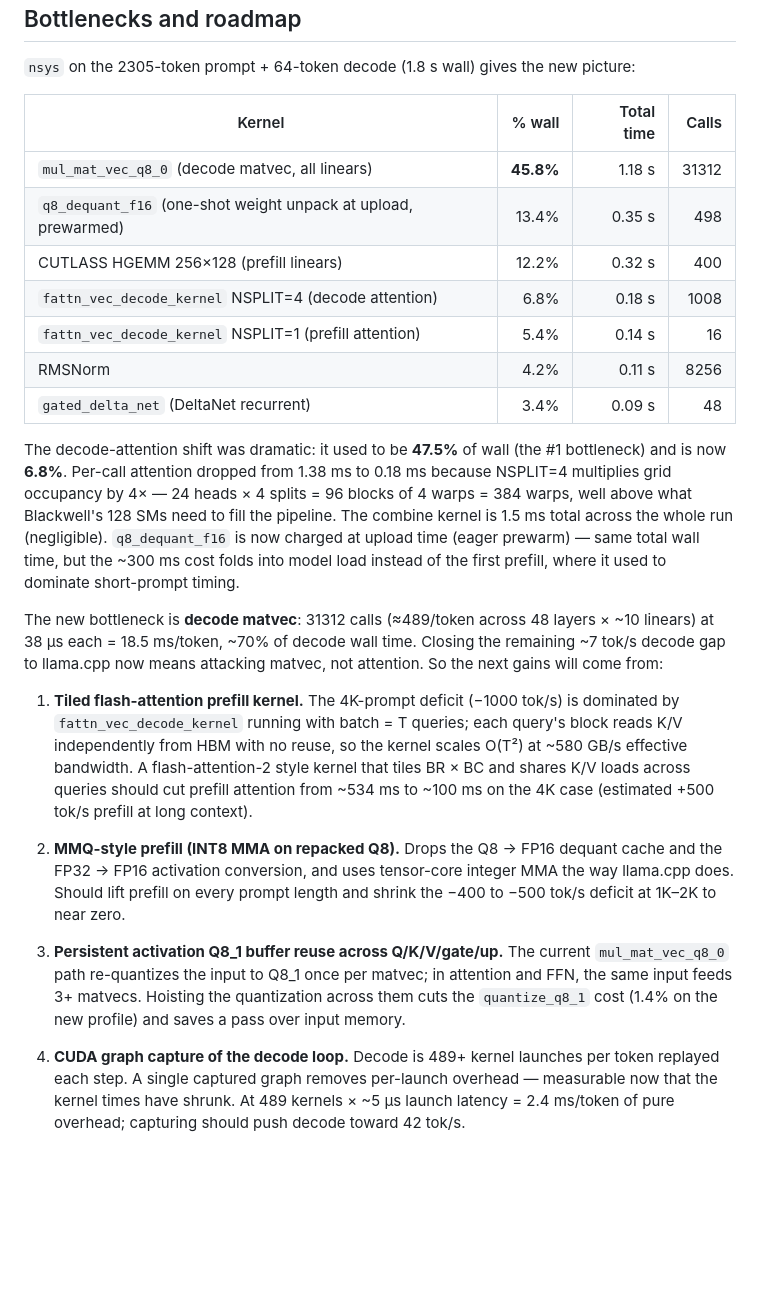
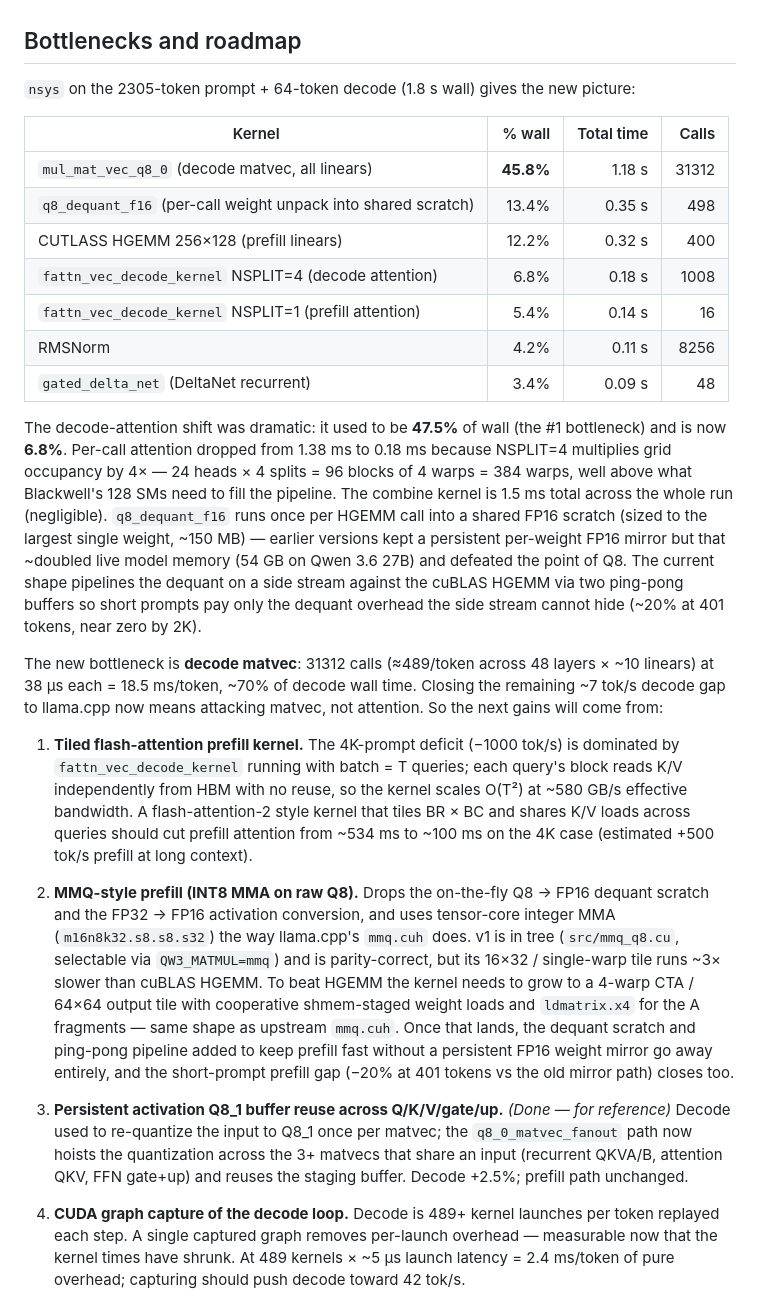
Before and after one commit to kvmem/kvmem-qw3, a Markdown page: README.md, the part around the change. GitHub-like rendering; blank space fills up the shorter version.

Commit message:
README: roadmap reflects on-the-fly dequant + MMQ as the long-term fix
- Roadmap #2 (MMQ) now spells out exactly what "finish" means: grow
  the kernel from a 16x32 single-warp tile to a 4-warp CTA with
  cooperative shmem + ldmatrix.x4 so it actually beats HGEMM. Once
  shipped, the dequant scratch and ping-pong pipeline added to keep
  prefill fast without a persistent FP16 weight mirror go away
  entirely, closing the short-prompt gap left by the memory fix.
- Roadmap #3 (Q8_1 reuse) marked done.
- Bottleneck section: stop claiming q8_dequant_f16 is prewarmed
  at upload time. It now runs per HGEMM call into a shared scratch,
  pipelined against cuBLAS via two ping-pong buffers and a side
  stream — covers most of the cost at >= 2K prompts, leaves about
  20% short-prompt regression for MMQ to clean up.

```diff
--- a/README.md
+++ b/README.md
@@ -86,7 +86,7 @@ new picture:
 | Kernel | % wall | Total time | Calls |
 |---|---:|---:|---:|
 | `mul_mat_vec_q8_0` (decode matvec, all linears) | **45.8%** | 1.18 s | 31312 |
-| `q8_dequant_f16` (one-shot weight unpack at upload, prewarmed) | 13.4% | 0.35 s | 498 |
+| `q8_dequant_f16` (per-call weight unpack into shared scratch) | 13.4% | 0.35 s | 498 |
 | CUTLASS HGEMM 256×128 (prefill linears) | 12.2% | 0.32 s | 400 |
 | `fattn_vec_decode_kernel` NSPLIT=4 (decode attention) | 6.8% | 0.18 s | 1008 |
 | `fattn_vec_decode_kernel` NSPLIT=1 (prefill attention) | 5.4% | 0.14 s | 16 |
@@ -98,10 +98,14 @@ The decode-attention shift was dramatic: it used to be **47.5%** of wall
 1.38 ms to 0.18 ms because NSPLIT=4 multiplies grid occupancy by 4× — 24
 heads × 4 splits = 96 blocks of 4 warps = 384 warps, well above what
 Blackwell's 128 SMs need to fill the pipeline. The combine kernel is
-1.5 ms total across the whole run (negligible). `q8_dequant_f16` is now
-charged at upload time (eager prewarm) — same total wall time, but the
-~300 ms cost folds into model load instead of the first prefill, where
-it used to dominate short-prompt timing.
+1.5 ms total across the whole run (negligible). `q8_dequant_f16` runs
+once per HGEMM call into a shared FP16 scratch (sized to the largest
+single weight, ~150 MB) — earlier versions kept a persistent per-weight
+FP16 mirror but that ~doubled live model memory (54 GB on Qwen 3.6 27B)
+and defeated the point of Q8. The current shape pipelines the dequant
+on a side stream against the cuBLAS HGEMM via two ping-pong buffers so
+short prompts pay only the dequant overhead the side stream cannot hide
+(~20% at 401 tokens, near zero by 2K).
 
 The new bottleneck is **decode matvec**: 31312 calls (≈489/token across
 48 layers × ~10 linears) at 38 µs each = 18.5 ms/token, ~70% of decode
@@ -117,17 +121,26 @@ means attacking matvec, not attention. So the next gains will come from:
    ~534 ms to ~100 ms on the 4K case (estimated +500 tok/s prefill at
    long context).
 
-2. **MMQ-style prefill (INT8 MMA on repacked Q8).** Drops the Q8 → FP16
-   dequant cache and the FP32 → FP16 activation conversion, and uses
-   tensor-core integer MMA the way llama.cpp does. Should lift prefill
-   on every prompt length and shrink the −400 to −500 tok/s deficit at
-   1K–2K to near zero.
+2. **MMQ-style prefill (INT8 MMA on raw Q8).** Drops the on-the-fly
+   Q8 → FP16 dequant scratch and the FP32 → FP16 activation conversion,
+   and uses tensor-core integer MMA (`m16n8k32.s8.s8.s32`) the way
+   llama.cpp's `mmq.cuh` does. v1 is in tree (`src/mmq_q8.cu`,
+   selectable via `QW3_MATMUL=mmq`) and is parity-correct, but its
+   16×32 / single-warp tile runs ~3× slower than cuBLAS HGEMM. To
+   beat HGEMM the kernel needs to grow to a 4-warp CTA / 64×64
+   output tile with cooperative shmem-staged weight loads and
+   `ldmatrix.x4` for the A fragments — same shape as upstream
+   `mmq.cuh`. Once that lands, the dequant scratch and ping-pong
+   pipeline added to keep prefill fast without a persistent FP16
+   weight mirror go away entirely, and the short-prompt prefill
+   gap (−20% at 401 tokens vs the old mirror path) closes too.
 
-3. **Persistent activation Q8_1 buffer reuse across Q/K/V/gate/up.** The
-   current `mul_mat_vec_q8_0` path re-quantizes the input to Q8_1 once per
-   matvec; in attention and FFN, the same input feeds 3+ matvecs. Hoisting
-   the quantization across them cuts the `quantize_q8_1` cost (1.4% on
-   the new profile) and saves a pass over input memory.
+3. **Persistent activation Q8_1 buffer reuse across Q/K/V/gate/up.** *(Done — for reference)*
+   Decode used to re-quantize the input to Q8_1 once per matvec; the
+   `q8_0_matvec_fanout` path now hoists the quantization across the
+   3+ matvecs that share an input (recurrent QKVA/B, attention QKV,
+   FFN gate+up) and reuses the staging buffer. Decode +2.5%; prefill
+   path unchanged.
 
 4. **CUDA graph capture of the decode loop.** Decode is 489+ kernel
    launches per token replayed each step. A single captured graph removes
```
